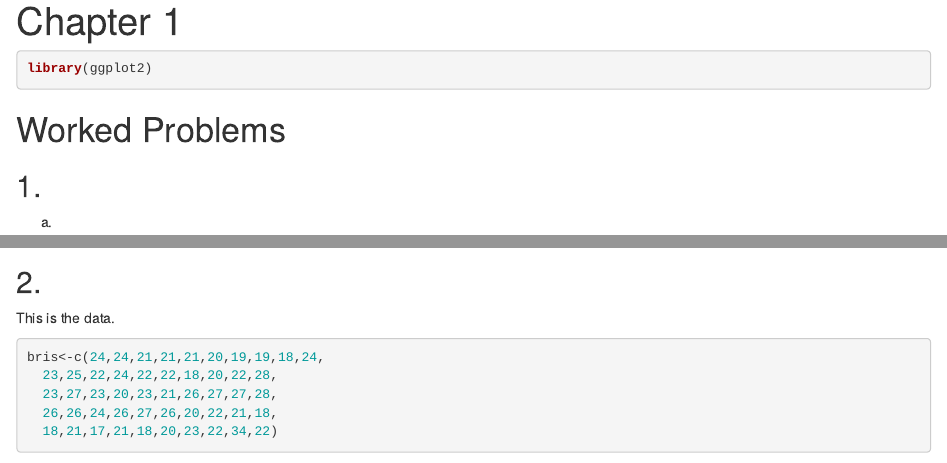
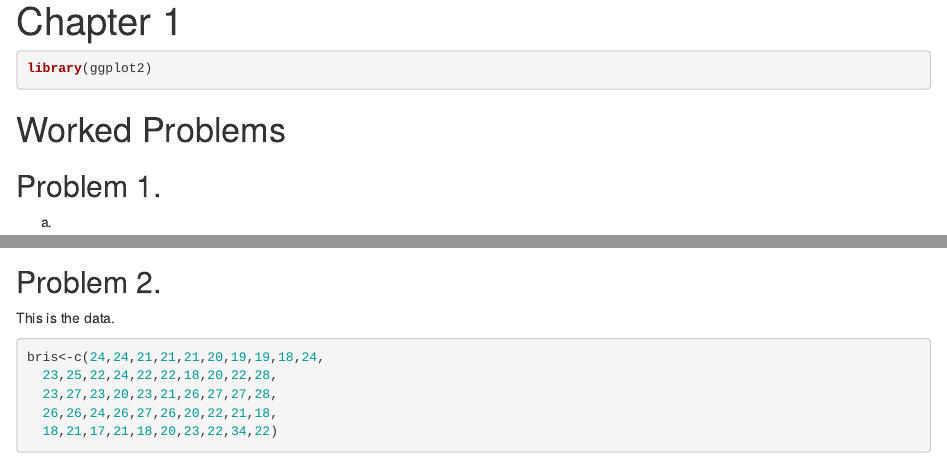
Before and after one commit to RAWWiberg/caballero_QG, an R Markdown document (scripts/chapter1.Rmd): the page in a window 1100 px wide, from its top, and a second part further down, joined at a grey line. Rendered offline with R 4.5, knitr and Pandoc, with nearby package versions.

Commit message:
Fixed R html file

````diff
--- a/scripts/chapter1.Rmd
+++ b/scripts/chapter1.Rmd
@@ -12,7 +12,8 @@ library(ggplot2)
 ```
 
 # Worked Problems
-## 1.
+
+## Problem 1.
 
 a)
 ```{r}
@@ -55,7 +56,7 @@ ggplot()+
 
 
 
-## 2.
+## Problem 2.
 This is the data.
 ```{r}
 bris<-c(24,24,21,21,21,20,19,19,18,24,
````
Also changed, not shown: scripts/chapter1.html.
